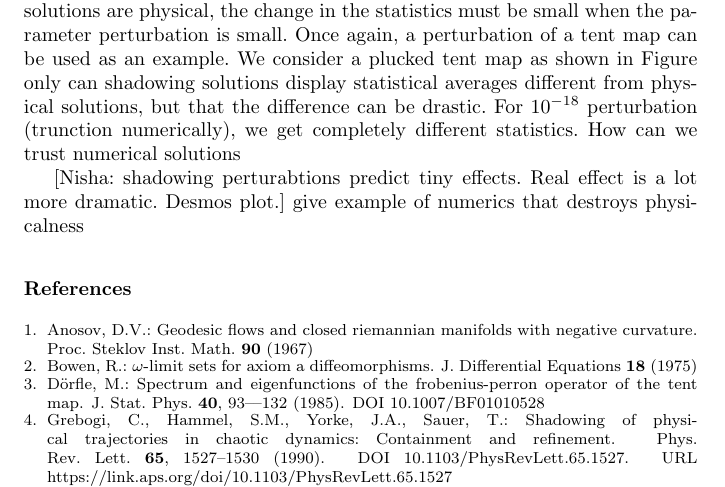
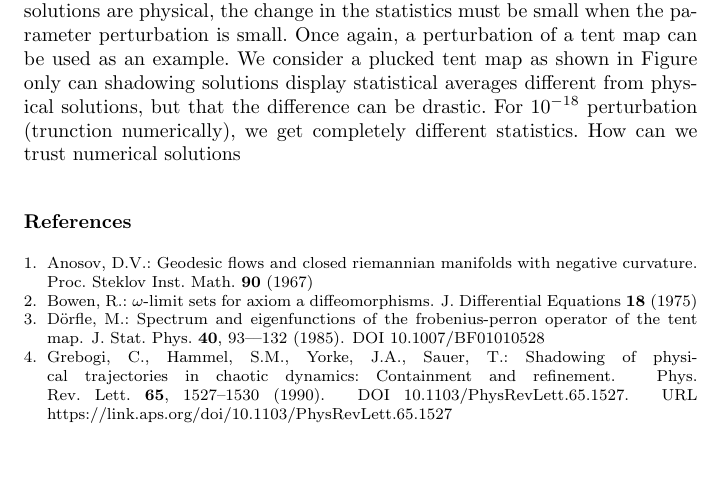
Before and after one commit to ni-sha-c/shadowing, a LaTeX paper (main.tex): part of page 27 of 30, cut so that both start at the same text, the shorter picture padded with empty space. Compiled offline with pdfLaTeX.

Commit message:
Updates from Overleaf

```diff
--- a/main.tex
+++ b/main.tex
@@ -1008,8 +1008,7 @@ We consider a plucked tent map as shown in Figure only can shadowing solutions d
 For $10^{-18}$ perturbation (trunction numerically), we get completely different statistics. How can we trust numerical solutions
 
 
-[Nisha: shadowing perturabtions predict tiny effects. Real effect is a lot more dramatic. Desmos plot.]
-give example of numerics that destroys physicalness
+
 
 \bibliographystyle{spmpsci}
 \bibliography{refs.bib}
```
